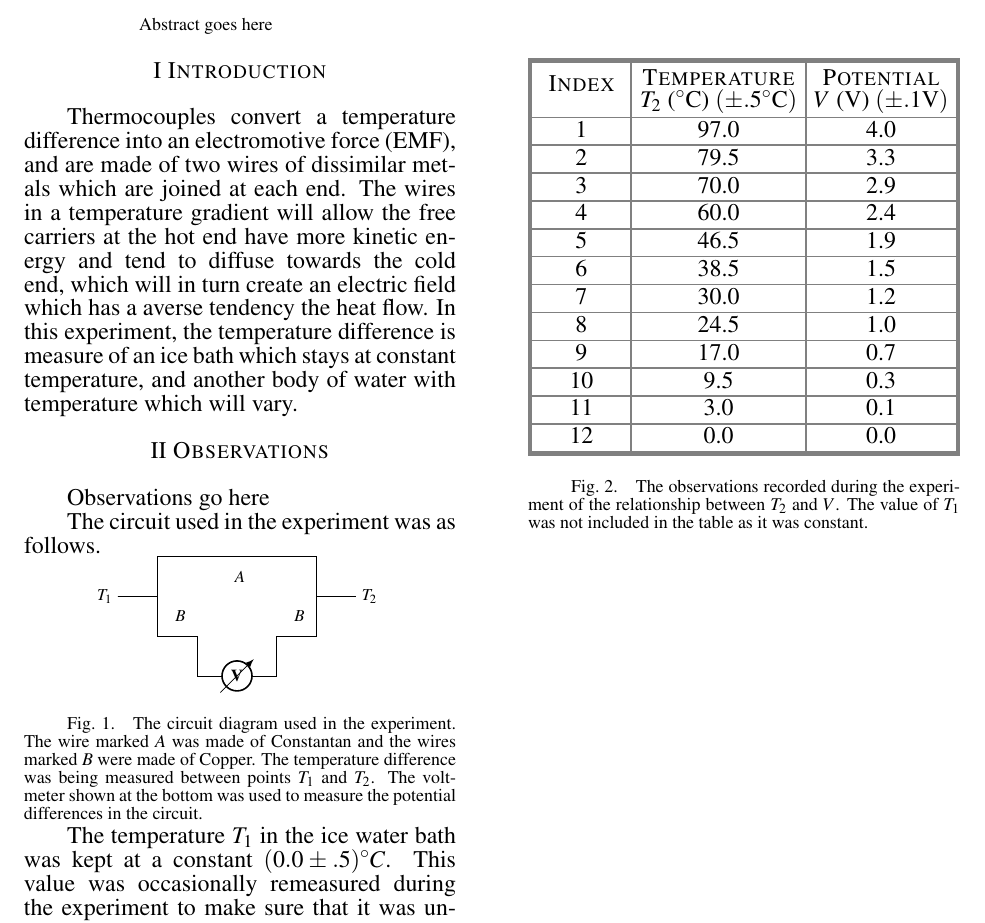
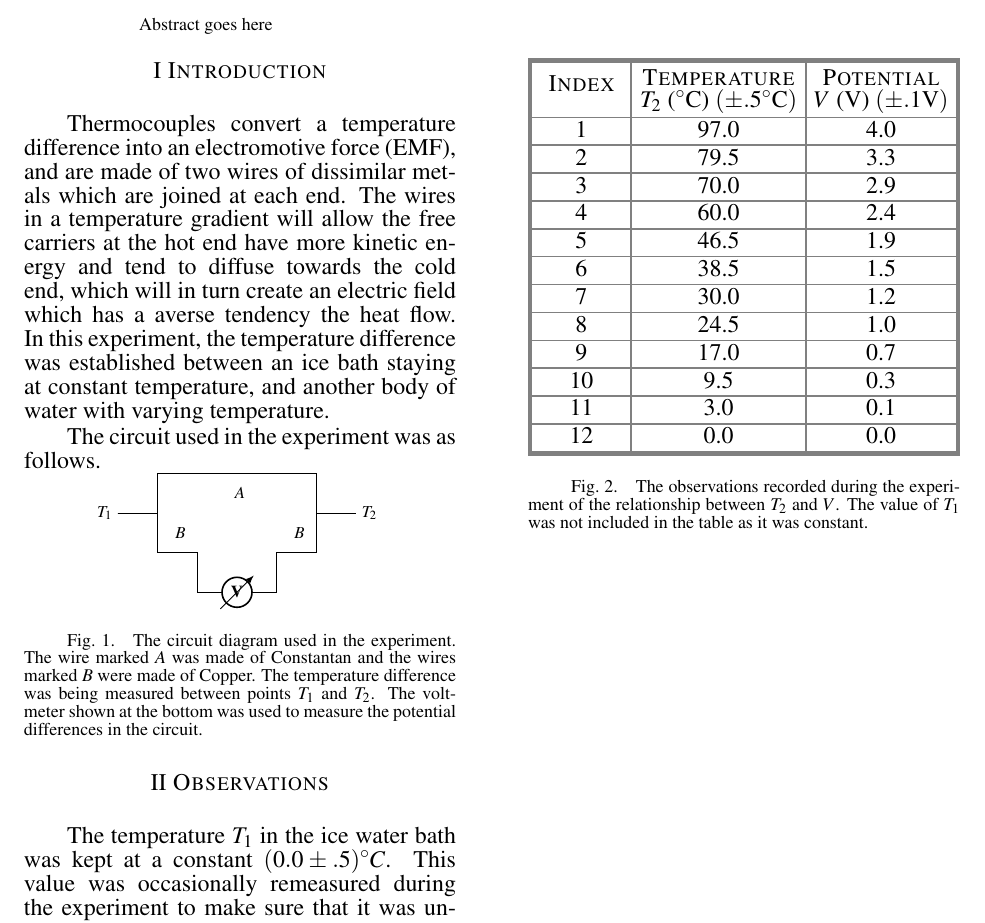
Before and after one commit to AndreyBorisKhesin/PHY324, a LaTeX document (thermocouple/paper.tex): part of page 1 of 2, cut so that both start at the same text. Compiled offline with pdfLaTeX; TikZ figures are drawn from their code, not taken from saved files.

Commit message:
Anything

```diff
--- a/thermocouple/paper.tex
+++ b/thermocouple/paper.tex
@@ -16,11 +16,9 @@
 
 \papersec{Introduction}
 
-	Thermocouples convert a temperature difference into an electromotive force (EMF), and are made of two wires of dissimilar metals which are joined at each end. The wires in a temperature gradient will allow the free carriers at the hot end have more kinetic energy and tend to diffuse towards the cold end, which will in turn create an electric field which has a averse tendency the heat flow. In this experiment, the temperature difference is measure of an ice bath which stays at constant temperature, and another body of water with temperature which will vary.
+	Thermocouples convert a temperature difference into an electromotive force (EMF), and are made of two wires of dissimilar metals which are joined at each end. The wires in a temperature gradient will allow the free carriers at the hot end have more kinetic energy and tend to diffuse towards the cold end, which will in turn create an electric field which has a averse tendency the heat flow. In this experiment, the temperature difference was established between an ice bath staying at constant temperature, and another body of water with varying temperature.
 
-\papersec{Observations}
 
-	Observations go here
 
 	The circuit used in the experiment was as follows.
 
@@ -38,6 +36,8 @@
 	The wire marked $A$ was made of Constantan and the wires marked $B$ were made of Copper.
 	The temperature difference was being measured between points $T_1$ and $T_2$.
 	The voltmeter shown at the bottom was used to measure the potential differences in the circuit.}
+
+\papersec{Observations}
 
 	The temperature $T_1$ in the ice water bath was kept at a constant $(0.0\pm.5)\degree C$.
 	This value was occasionally remeasured during the experiment to make sure that it was unchanged.
```
